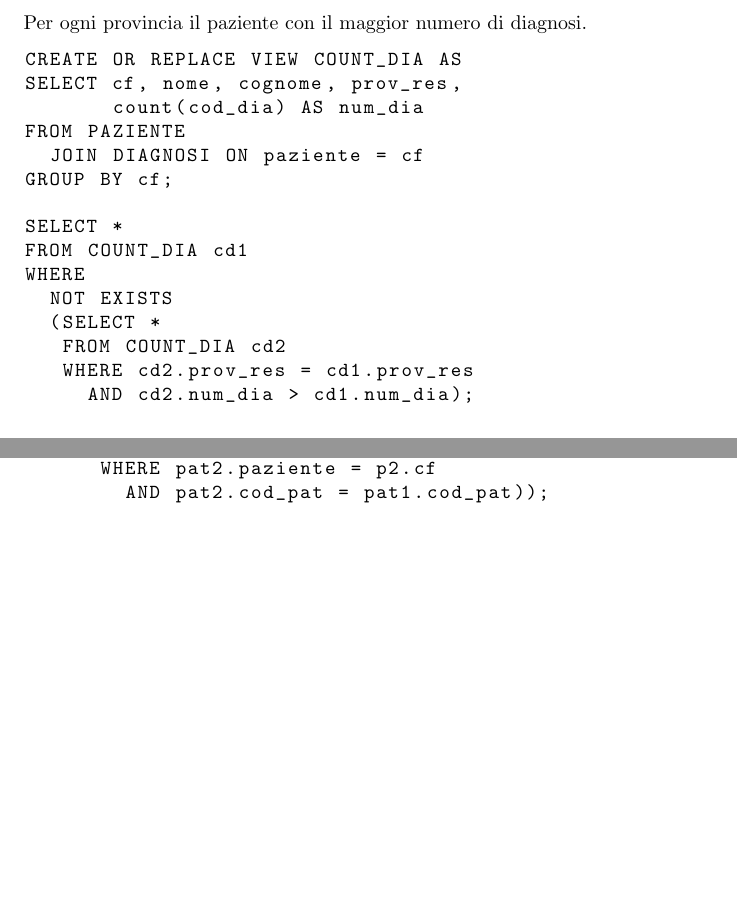
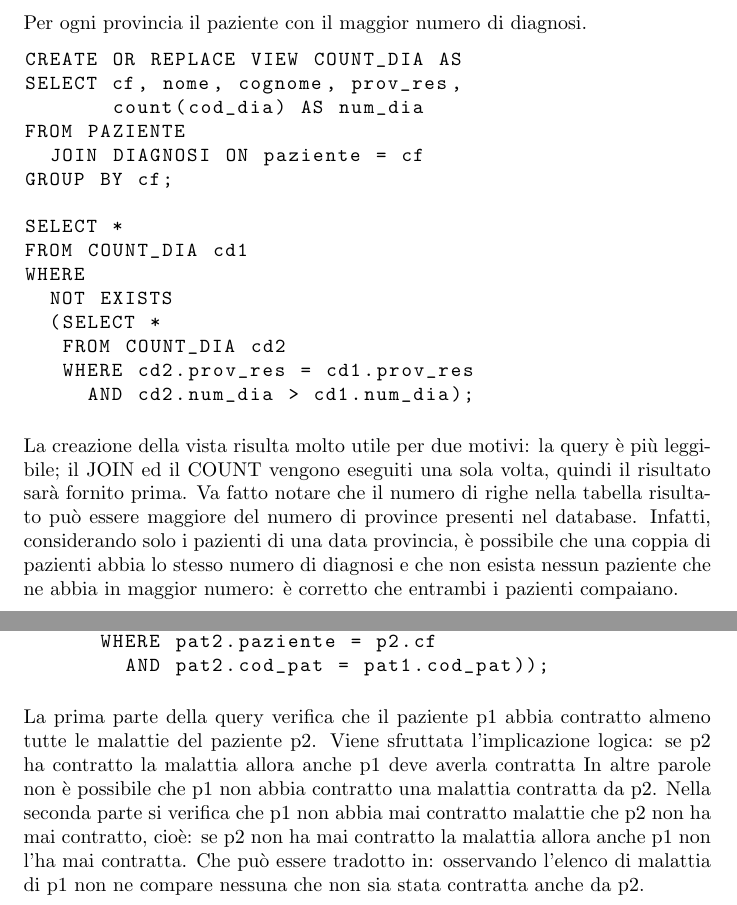
Before and after one commit to Nyriu/BD_Add_Poz_Mun, a LaTeX document (relazione.tex): two parts of pages 32 and 36 of 46, joined at a grey line, cut so that both start at the same text, the shorter picture padded with empty space. Compiled offline with pdfLaTeX.

Commit message:
Section sulle query OK RILEGGERE PLS

```diff
--- a/relazione.tex
+++ b/relazione.tex
@@ -1265,8 +1264,11 @@ WHERE
    WHERE cd2.prov_res = cd1.prov_res
      AND cd2.num_dia > cd1.num_dia);
 \end{lstlisting}
+La creazione della vista risulta molto utile per due motivi: la query è più leggibile; il JOIN ed il COUNT vengono eseguiti una sola volta, quindi il risultato sarà fornito prima.
+Va fatto notare che il numero di righe nella tabella risultato può essere maggiore del numero di province presenti nel database.
+Infatti, considerando solo i pazienti di una data provincia, è possibile che una coppia di pazienti abbia lo stesso numero di diagnosi e che non esista nessun paziente che ne abbia in maggior numero: è corretto che entrambi i pazienti compaiano.
+
 \cleardoublepage
-
 \subsubsection{Query 2}
 Si vogliono trovare tutti i pazienti che sono stati ricoverati esattamente due volte.
 \begin{lstlisting}
@@ -1385,11 +1392,13 @@ WHERE
       WHERE pat2.paziente = p2.cf
         AND pat2.cod_pat = pat1.cod_pat));
 \end{lstlisting}
+La prima parte della query verifica che il paziente p1 abbia contratto almeno tutte le malattie del paziente p2.
+Viene sfruttata l'implicazione logica: se p2 ha contratto la malattia allora anche p1 deve averla contratta
+In altre parole non è possibile che p1 non abbia contratto una malattia contratta da p2.
+Nella seconda parte si verifica che p1 non abbia mai contratto malattie che p2 non ha mai contratto, cioè: se p2 non ha mai contratto la malattia allora anche p1 non l'ha mai contratta.
+Che può essere tradotto in: osservando l'elenco di malattia di p1 non ne compare nessuna che non sia stata contratta anche da p2.
+
 \cleardoublepage
-
-
-
-
 \section{Progettazione Fisica}
 \subsection{Nuovi Indici}
 % Indice possibile è provincia
```
Also changed, not shown: relazione.pdf, relazione.tex (18 more changed lines). Lines whose indentation alone changed are shown as unchanged.
